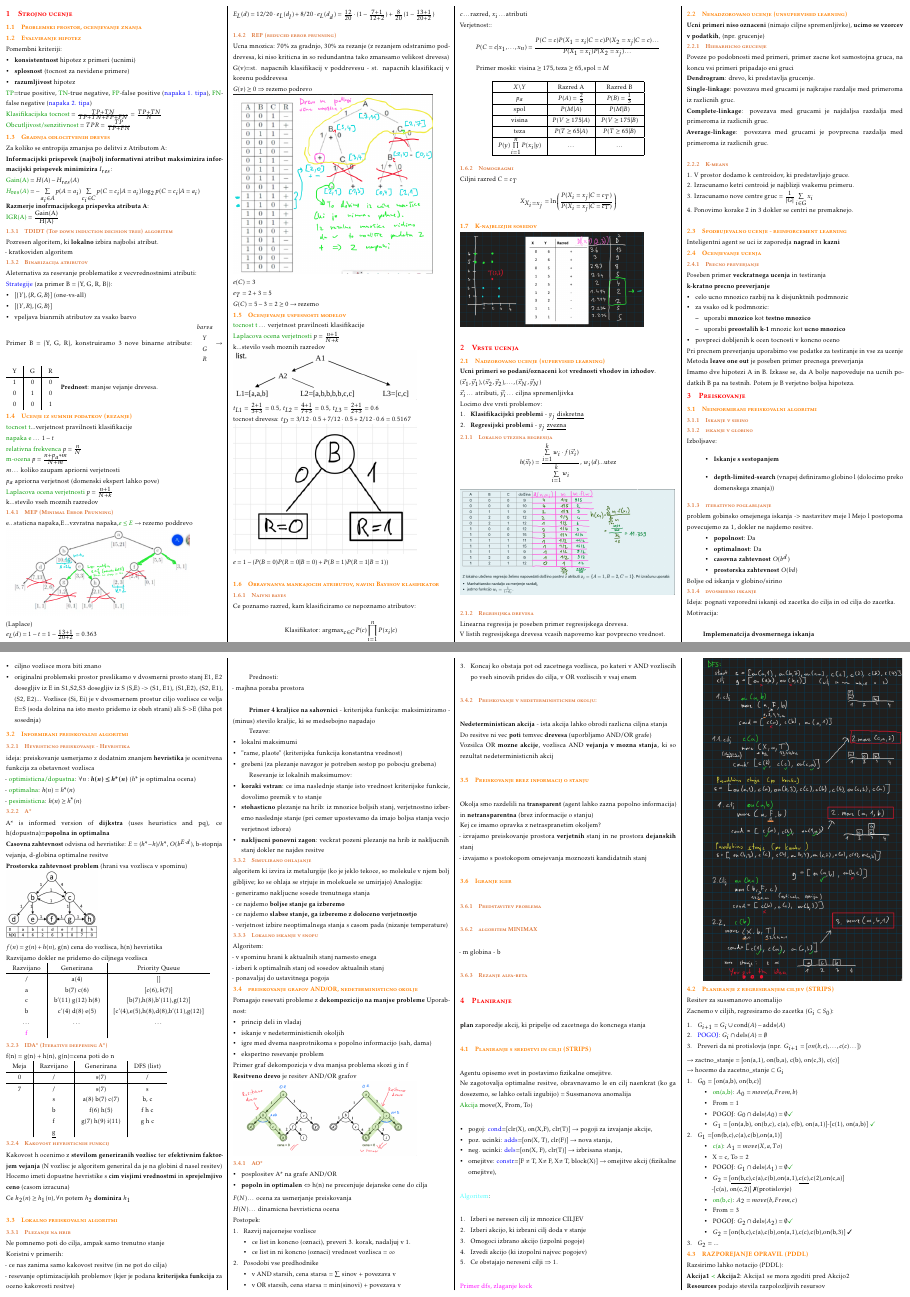
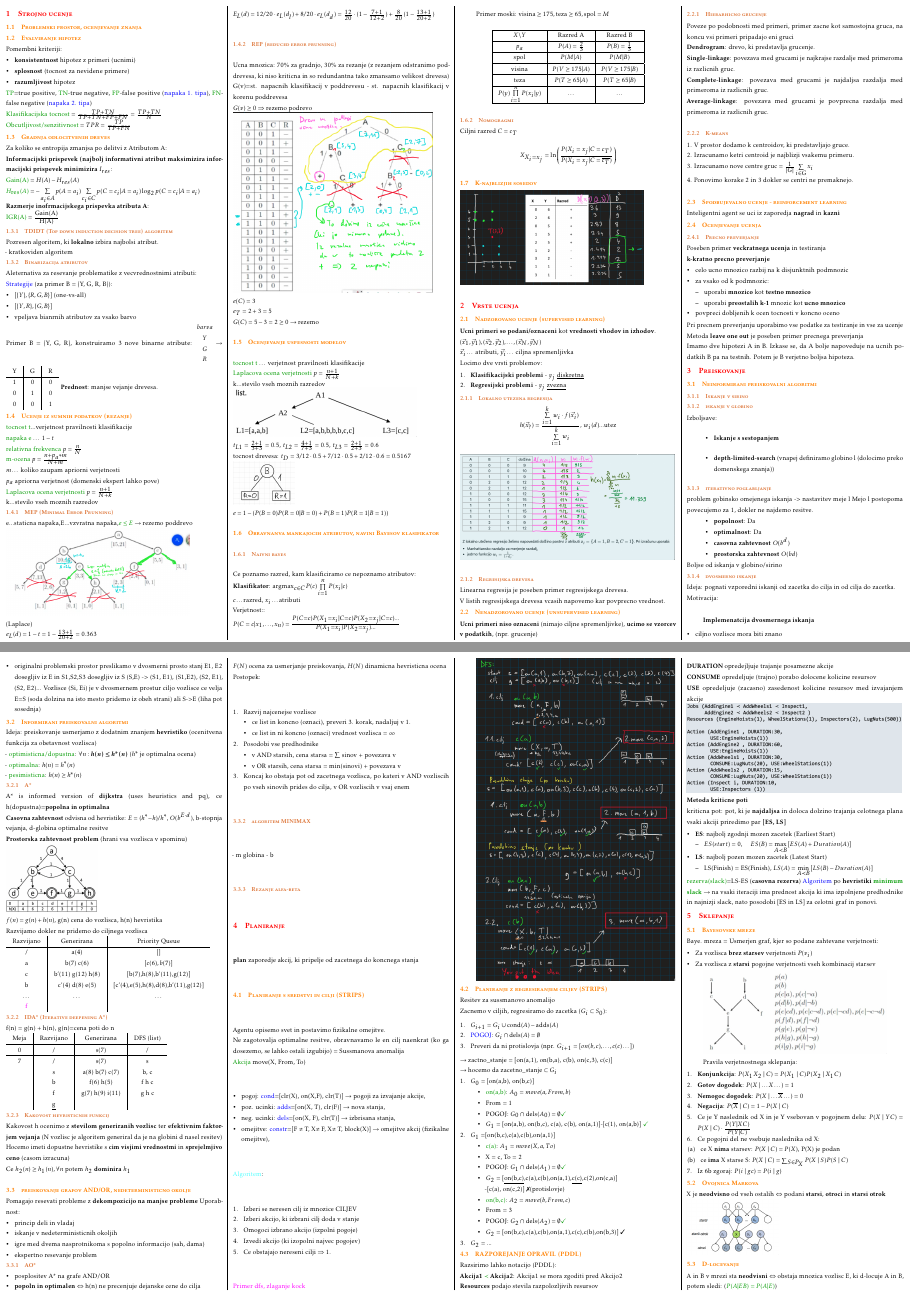
Before and after one commit to bl4ko/oui, a LaTeX document (cheatsheet.tex, which reads snovi/01_Strojno-ucenje.tex, snovi/02_Preiskovanje-grafov.tex): pages 1 and 2 of 3, joined at a grey line. Compiled offline with pdfLaTeX.

Commit message:
Removing unnecessary sections

```diff
--- a/snovi/01_Strojno-ucenje.tex
+++ b/snovi/01_Strojno-ucenje.tex
@@ -76,17 +76,16 @@ $t_{L1}=\frac{2+1}{3+3}=0.5$,
 $t_{L2}=\frac{4+1}{7+3}=0.5$,
 $t_{L3}=\frac{2+1}{2+3}=0.6$\\
 tocnost drevesa: $t_D=3/12\cdot 0.5 + 7/12\cdot 0.5 + 2/12\cdot 0.6=0.5167$\\
-\includegraphics[width=6cm]{./images/klasifikacijska-napaka.png}\\
-$e=1-(P(B=0)P(R=0|B=0)+P(B=1)P(R=1|B=1))$\\
-
+\includegraphics[width=2cm]{./images/klasifikacijska-napaka.png}\\
+$e=1-(P(B=0)P(R=0|B=0)+P(B=1)P(R=1|B=1))$
 
 \subsection{Obravnanva mankajocih atributov, navini Bayesov klasifikator}
 \subsubsection{Naivni bayes}
-Ce poznamo razred, kam klasificiramo ce nepoznamo atributov:
-$$\text{Klasifikator: }\text{argmax}_{c\in C} P(c)\prod_{i=1}^n P(x_i|c)$$
+Ce poznamo razred, kam klasificiramo ce nepoznamo atributov:\\
+\textbf{Klasifikator}: \text{argmax}$_{c\in C} P(c)\prod\limits_{i=1}^n P(x_i|c)$\\
 $c\dots \text{razred}$, $x_i\dots \text{atributi}$\\
-Verjetnost::
-$$P(C=c|x_1,\dots,x_n)=\frac{P(C=c)P(X_1=x_i|C=c)P(X_2=x_j|C=c)\dots}{P(X_1=x_i)P(X_2=x_j)\dots}$$
+Verjetnost::\\
+$P(C=c|x_1,\dots,x_n)=\frac{P(C=c)P(X_1=x_i|C=c)P(X_2=x_j|C=c)\dots}{P(X_1=x_i)P(X_2=x_j)\dots}$\\
 
 \text{Primer moski}: $\text{visina}\geq175, \text{teza}\geq 65, \text{spol}=M$
 $$
--- a/snovi/02_Preiskovanje-grafov.tex
+++ b/snovi/02_Preiskovanje-grafov.tex
@@ -40,9 +40,7 @@ Motivacija: \\
 
 
 \subsection{Informirani preiskovalni algoritmi}
-
-\subsubsection{Hevristicno preiskovanje - Hevristika}
-ideja: preiskovanje usmerjamo z dodatnim znanjem \textbf{hevristika} je ocenitvena funkcija za obetavnost vozlisca\\
+Ideja: preiskovanje usmerjamo z dodatnim znanjem \textbf{hevristiko} (ocenitvena funkcija za obetavnost vozlisca)\\
 - \green{optimisticna/dopustna}: $\forall n: \bm{h(n) \leq h^*(n)}$ ($h^*$ je optimalna ocena)\\
 - \green{optimalna}: $h(n) = h^*(n)$\\
 - \green{pesimisticna}: $h(n) \geq h^*(n)$
@@ -88,48 +86,6 @@ Hocemo imeti dopustne hevristike s \textbf{cim visjimi vrednostmi} in \textbf{sp
 Ce $h_2(n) \geq h_1(n), \forall n$ potem $h_2$ \textbf{dominira} $h_1$\\
 
 
-\subsection{Lokalno preiskovalni algoritmi}
-
-\subsubsection{Plezanje na hrib}
-Ne pomnemo poti do cilja, ampak samo trenutno stanje\\
-Koristni v primerih:\\
-- ce nas zanima samo kakovost resitve (in ne pot do cilja)\\
-- resevanje optimizacijskih problemov (kjer je podana \textbf{kriterijska funkcija} za oceno kakovosti resitve)\\
-
-Prednosti:\\
-- majhna poraba prostora\\
-
-\textbf{Primer 4 kraljice na sahovnici}
-- kriterijska funkcija: maksimiziramo - (minus) stevilo kraljic, ki se medsebojno napadajo
-
-Tezave:
-\begin{itemize}[noitemsep,topsep=0pt,leftmargin=*]
-    \item lokalni maksimumi
-    \item "rame, plaote" (kriterijska funkcija konstantna vrednost)
-    \item grebeni (za plezanje navzgor je potreben sestop po pobocju grebena)
-\end{itemize}
-
-Resevanje iz lokalnih maksimumov:
-\begin{itemize}[noitemsep,topsep=0pt,leftmargin=*]
-    \item \textbf{koraki vstran}: ce ima naslednje stanje isto vrednost kriterijske funkcie, dovolimo premik v to stanje
-    \item \textbf{stohasticno} plezanje na hrib: iz mnozice boljsih stanj, verjetnostno izberemo naslednje stanje (pri cemer upostevamo da imajo boljsa stanja vecjo verjetnost izbora)
-    \item \textbf{nakljucni ponovni zagon}: veckrat pozeni plezanje na hrib iz nakljucnih stanj dokler ne najdes resitve
-\end{itemize}
-
-\subsubsection{Simulirano ohlajanje}
-algoritem ki izvira iz metalurgije (ko je jeklo tekoce, so molekule v njem bolj gibljive; ko se ohlaja se strjuje in molekuele se umirjajo)
-Analogija:\\
-- generiramo nakljucne sosede trenutnega stanja\\
-- ce najdemo \textbf{boljse stanje ga izberemo}\\
-- ce najdemo \textbf{slabse stanje, ga izberemo z doloceno verjetnostjo}\\
-- verjetnost izbire neoptimalnega stanja s casom pada (nizanje temperature)
-
-\subsubsection{Lokalno iskanje v snopu}
-Algoritem:\\
-- v spominu hrani k aktualnih stanj namesto enega\\
-- izberi k optimalnih stanj od sosedov aktualnih stanj\\
-- ponavaljaj do ustavitnega pogoja
-
 \subsection{preiskovanje grafov AND/OR, nedeterministicno okolje}
 Pomagajo resevati probleme z \textbf{dekompozicijo na manjse probleme}
 Uporabnost:
@@ -139,16 +95,12 @@ Uporabnost:
     \item igre med dvema nasprotnikoma s popolno informacijo (sah, dama)
     \item ekspertno resevanje problem
 \end{itemize}
-Primer graf dekompozicja v dva manjsa problema skozi g in f\\
-\textbf{Resitveno drevo} je resitev AND/OR grafov\\
-\includegraphics[width=6cm]{./images/resitveno-drevo.png}
 \subsubsection{AO*}
 \begin{itemize}[noitemsep,topsep=0pt,leftmargin=*]
     \item posplositev A* na grafe AND/OR
     \item \textbf{popoln in optimalen} $\Leftrightarrow$ h(n) ne precenjuje dejanske cene do cilja
 \end{itemize}
-$F(N) \dots$ ocena za usmerjanje preiskovanja\\
-$H(N) \dots$ dinamicna hevristicna ocena\\
+$F(N)$ ocena za usmerjanje preiskovanja, $H(N)$ dinamicna hevristicna ocena\\
 Postopek:
 \begin{enumerate}[noitemsep,topsep=0pt,leftmargin=*]
     \item Razvij najcenejse vozlisce
@@ -164,21 +116,6 @@ Postopek:
     \item Koncaj ko obstaja pot od zacetnega vozlisca, po kateri v AND vozliscih po vseh sinovih prides do cilja, v OR vozliscih v vsaj enem
 \end{enumerate}
 
-\subsubsection{Preiskovanje v nedeterministicnem okolju:}
-\textbf{Nedeterministican akcija} - ista akcija lahko obrodi razlicna ciljna stanja\\
-Do resitve ni vec \textbf{poti} temvec \textbf{drevesa} (uporbljamo AND/OR grafe)\\
-Vozsilca OR \textbf{mozne akcije}, vozlisca AND \textbf{vejanja v mozna stanja}, ki so rezultat nedeterministicnih akcij
-
-\subsection{Preiskovanje brez informacij o stanju}
-Okolja smo razdelili na \textbf{transparent} (agent lahko zazna popolno informacija) in \textbf{netransparentna} (brez informacije o stanju)\\
-Kej ce imamo opravka z netraspranetim okoljem?\\
-- izvajamo preiskovanje prostora \textbf{verjetnih} stanj in ne prostora \textbf{dejanskih} stanj\\
-- izvajamo s postokopom omejevanja moznozsti kandidatnih stanj\
-
-\subsection{Igranje iger}
-
-\subsubsection{Predstavitev problema}
-
 \subsubsection{algoritem MINIMAX}
 - m globina
 - b
```
Also changed, not shown: cheatsheet.pdf.
